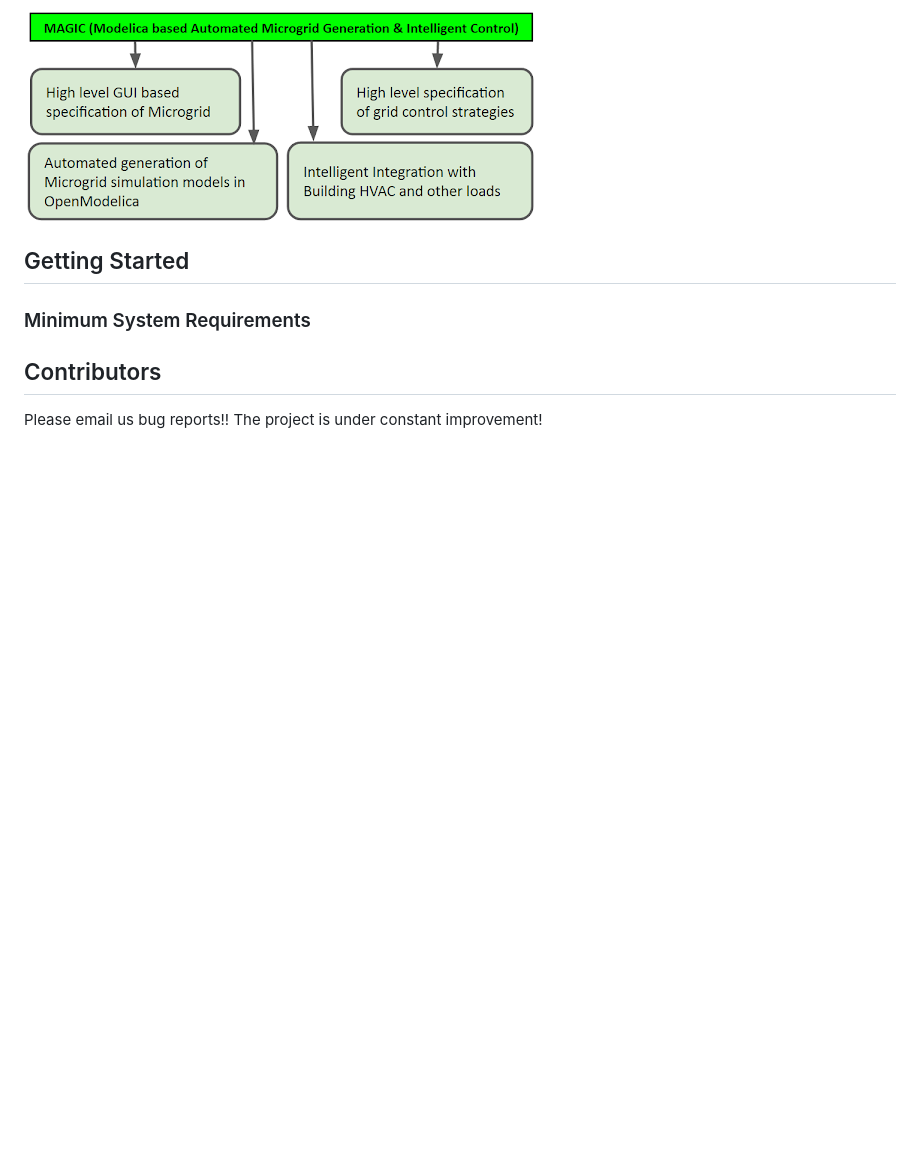
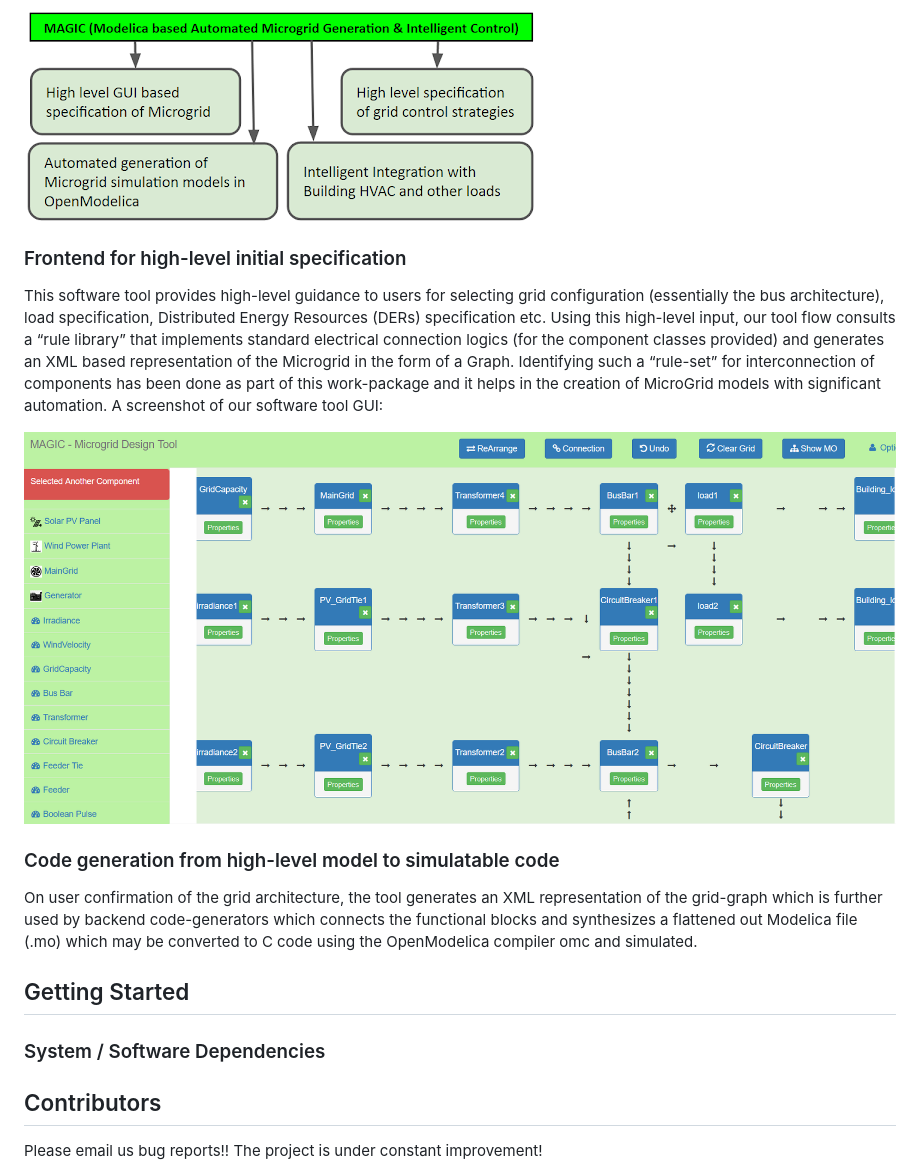
Before and after one commit to arnab-m/imprint-mgp, a Markdown page: README.md, the part around the change. Rendered like a GitHub page; pictures changed too: img/magic_tool.png (added); blank space fills up the shorter version.

```diff
--- a/README.md
+++ b/README.md
@@ -8,10 +8,20 @@ We surveyed relevant software tools made available by the MicroGrid Design commu
 
 ![Magic_features](/img/magic_features.png)
 
+### Frontend for high-level initial specification
+
+This software tool provides high-level guidance to users for selecting grid configuration (essentially the bus architecture), load specification, Distributed Energy Resources (DERs) specification etc. Using this high-level input, our tool flow consults a “rule library” that implements standard electrical connection logics (for the component classes provided) and generates an XML based representation of the Microgrid in the form of a Graph. Identifying such a “rule-set” for interconnection of components has been done as part of this work-package and it helps in the creation of MicroGrid models with significant automation. A screenshot of our software tool GUI:
+
+![Magic_tool](/img/magic_tool.png)
+
+### Code generation from high-level model to simulatable code
+
+On user confirmation of the grid architecture, the tool generates an XML representation of the grid-graph which is further used by backend code-generators which connects the functional blocks and synthesizes a flattened out Modelica file (.mo) which may be converted to C code using the OpenModelica compiler omc and simulated.
+
 Getting Started
 -------------------
 
-### Minimum System Requirements
+### System / Software Dependencies
 
 Contributors
 -------------------
```
